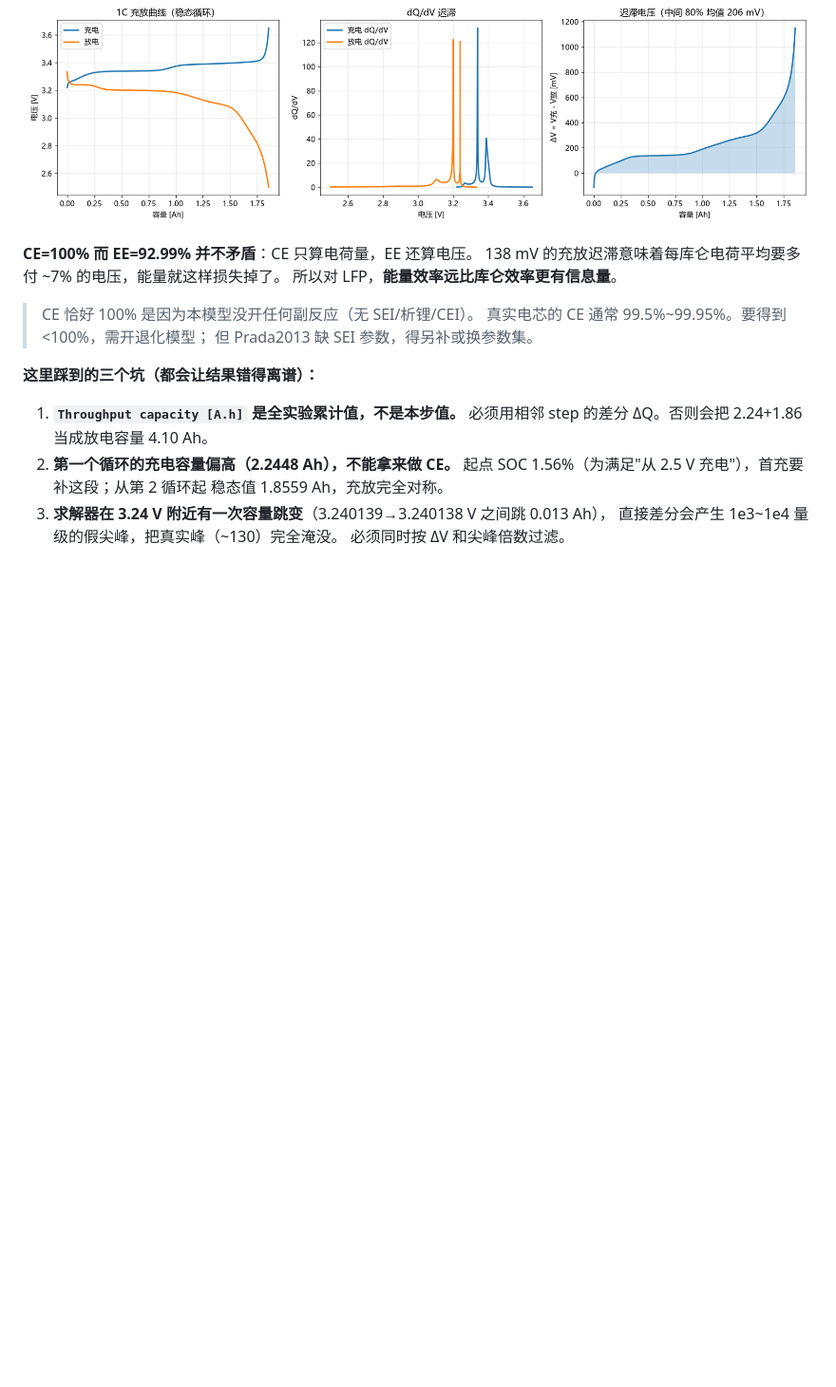
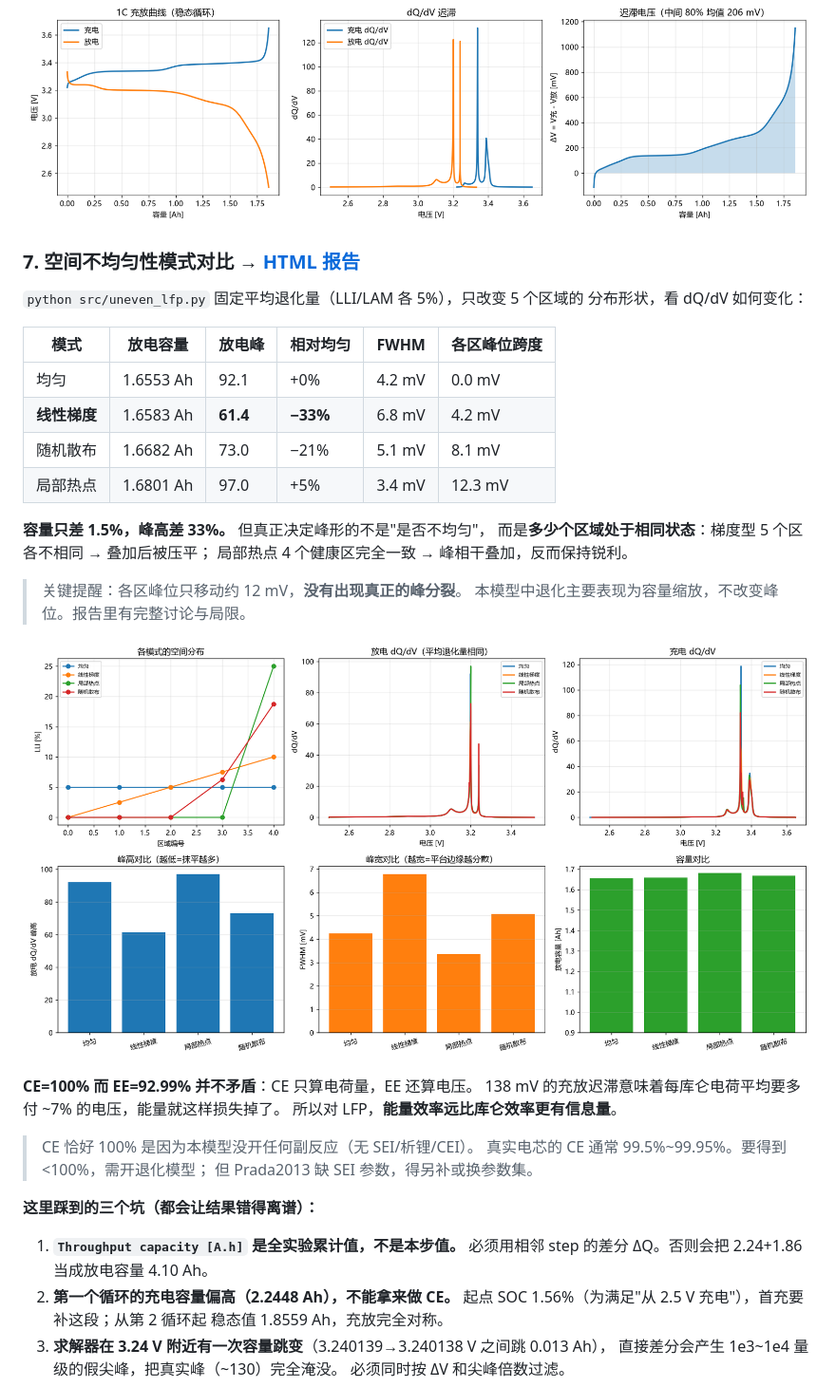
Before and after one commit to YangCui1994/battery-modelling, a Markdown page: README.md, the part around one of its changes. Shown at 95% size. Drawn GitHub-style; pictures changed too: results/uneven_lfp_patterns.png (added); blank space fills up the shorter version.

```diff
--- a/README.md
+++ b/README.md
@@ -177,6 +177,27 @@ LLI -> `Initial concentration in negative electrode`。
 
 ![LFP 1C 循环](results/cycle_lfp_1C.png)
 
+### 7. 空间不均匀性模式对比 → [HTML 报告](reports/lfp_inhomogeneity_report.html)
+
+`python src/uneven_lfp.py` 固定平均退化量（LLI/LAM 各 5%），只改变 5 个区域的
+分布形状，看 dQ/dV 如何变化：
+
+| 模式 | 放电容量 | 放电峰 | 相对均匀 | FWHM | 各区峰位跨度 |
+|---|---|---|---|---|---|
+| 均匀 | 1.6553 Ah | 92.1 | +0% | 4.2 mV | 0.0 mV |
+| **线性梯度** | 1.6583 Ah | **61.4** | **−33%** | 6.8 mV | 4.2 mV |
+| 随机散布 | 1.6682 Ah | 73.0 | −21% | 5.1 mV | 8.1 mV |
+| 局部热点 | 1.6801 Ah | 97.0 | +5% | 3.4 mV | 12.3 mV |
+
+**容量只差 1.5%，峰高差 33%。** 但真正决定峰形的不是"是否不均匀"，
+而是**多少个区域处于相同状态**：梯度型 5 个区各不相同 → 叠加后被压平；
+局部热点 4 个健康区完全一致 → 峰相干叠加，反而保持锐利。
+
+> 关键提醒：各区峰位只移动约 12 mV，**没有出现真正的峰分裂**。
+> 本模型中退化主要表现为容量缩放，不改变峰位。报告里有完整讨论与局限。
+
+![不均匀性模式](results/uneven_lfp_patterns.png)
+
 **CE=100% 而 EE=92.99% 并不矛盾**：CE 只算电荷量，EE 还算电压。
 138 mV 的充放迟滞意味着每库仑电荷平均要多付 ~7% 的电压，能量就这样损失掉了。
 所以对 LFP，**能量效率远比库仑效率更有信息量**。
```
Also changed, not shown: other parts of README.md (+3 -0 lines), 5 other files.
